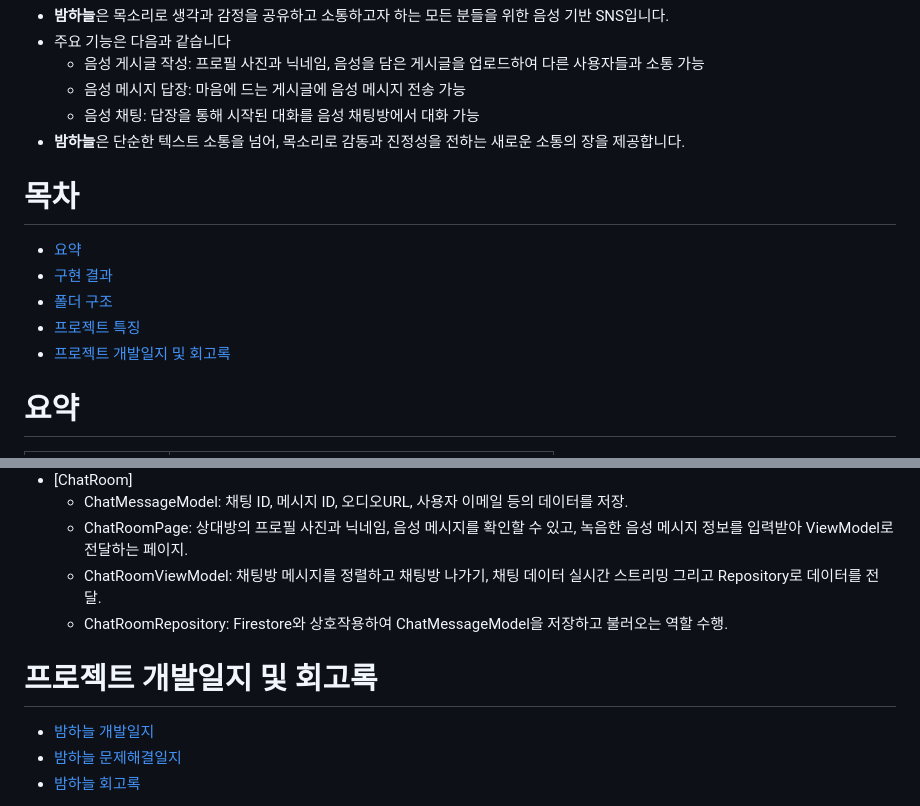
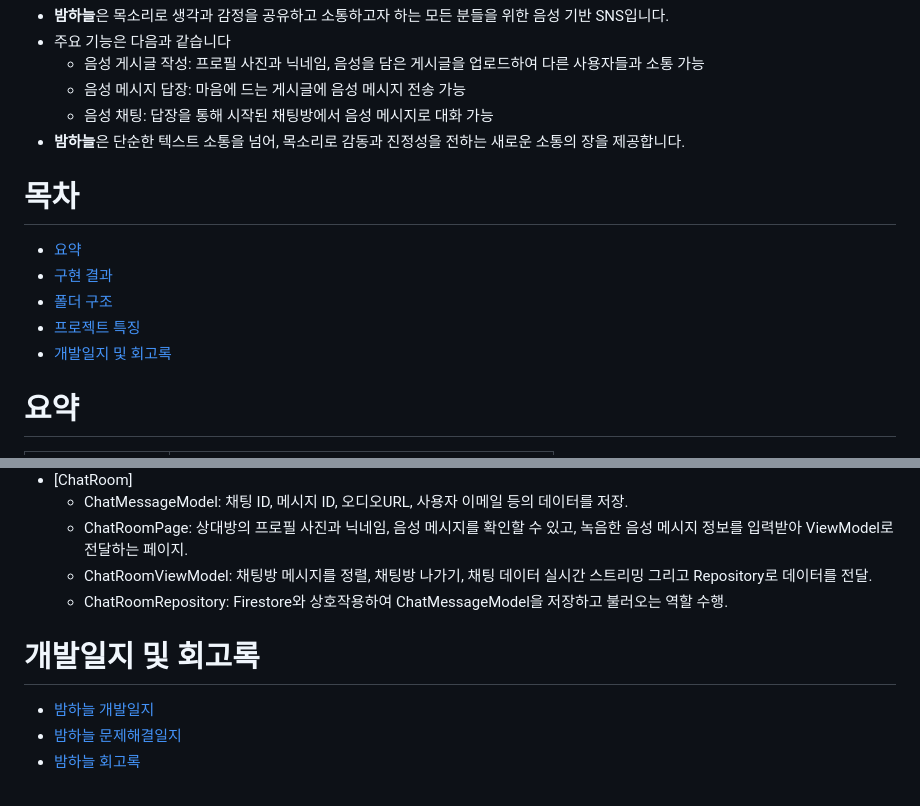
Before and after one commit to yundal8755/the_night_sky, a Markdown page: README.md, 2 parts joined by grey strips. Drawn GitHub-style.

```diff
--- a/README.md
+++ b/README.md
@@ -20,7 +20,7 @@
 - 주요 기능은 다음과 같습니다
     - 음성 게시글 작성: 프로필 사진과 닉네임, 음성을 담은 게시글을 업로드하여 다른 사용자들과 소통 가능
     - 음성 메시지 답장: 마음에 드는 게시글에 음성 메시지 전송 가능
-    - 음성 채팅: 답장을 통해 시작된 대화를 음성 채팅방에서 대화 가능
+    - 음성 채팅: 답장을 통해 시작된 채팅방에서 음성 메시지로 대화 가능
 - **밤하늘**은 단순한 텍스트 소통을 넘어, 목소리로 감동과 진정성을 전하는 새로운 소통의 장을 제공합니다.
 <br></br>
 
@@ -30,7 +30,7 @@
 - [구현 결과](#구현-결과)
 - [폴더 구조](#폴더-구조)
 - [프로젝트 특징](#프로젝트-특징)
-- [프로젝트 개발일지 및 회고록](#프로젝트-개발일지-및-회고록)
+- [개발일지 및 회고록](#개발일지-및-회고록)
 <br></br>
 
 
@@ -121,12 +121,12 @@
 - [ChatRoom]
     - ChatMessageModel: 채팅 ID, 메시지 ID, 오디오URL, 사용자 이메일 등의 데이터를 저장.
     - ChatRoomPage: 상대방의 프로필 사진과 닉네임, 음성 메시지를 확인할 수 있고, 녹음한 음성 메시지 정보를 입력받아 ViewModel로 전달하는 페이지.
-    - ChatRoomViewModel: 채팅방 메시지를 정렬하고 채팅방 나가기, 채팅 데이터 실시간 스트리밍 그리고 Repository로 데이터를 전달.
+    - ChatRoomViewModel: 채팅방 메시지를 정렬, 채팅방 나가기, 채팅 데이터 실시간 스트리밍 그리고 Repository로 데이터를 전달.
     - ChatRoomRepository: Firestore와 상호작용하여 ChatMessageModel을 저장하고 불러오는 역할 수행.
 <br></br>
 
 
-# 프로젝트 개발일지 및 회고록
+# 개발일지 및 회고록
 - <a href="https://equable-jitterbug-e9a.notion.site/94af09276a7549e79912577fb6144708?v=e1ab4856173049daac90f2c6e3435ba3">밤하늘 개발일지</a>
 - <a href="https://equable-jitterbug-e9a.notion.site/b11ed3e7f92d4761b47f75a2835fc891?v=803502e0855942839298fa77cbf58499&pvs=4">밤하늘 문제해결일지</a>
 - <a href="https://equable-jitterbug-e9a.notion.site/d8727e5946ca49c8a618913cd03fbfc7?pvs=4">밤하늘 회고록</a>
```
Also changed, not shown: other parts of README.md (+1 -1 lines).
